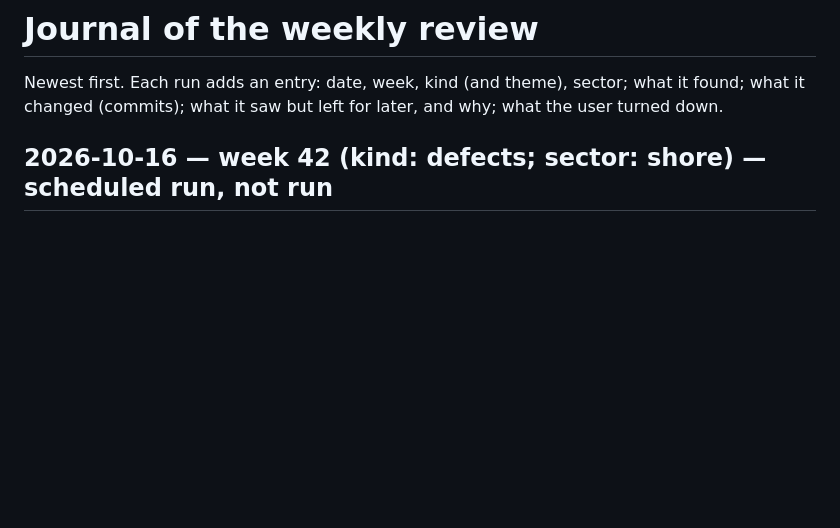
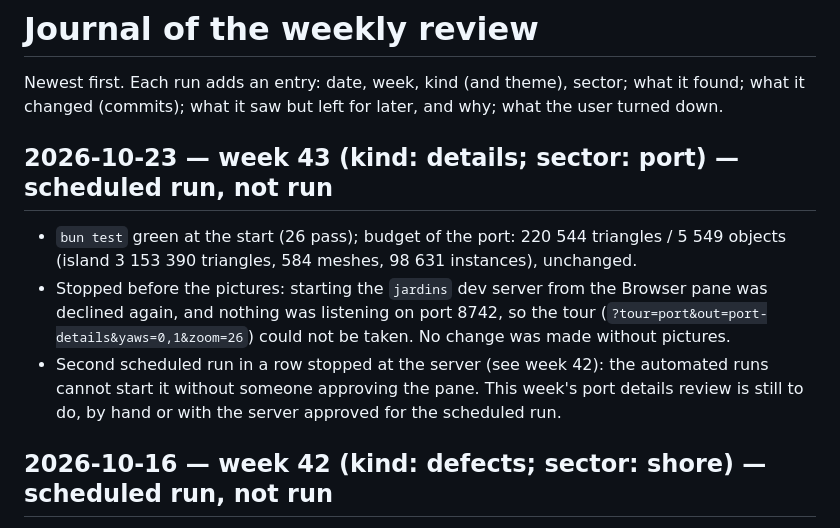
Before and after one commit to moifort/virt, a Markdown page: tour/JOURNAL.md, the part around the change. GitHub-like rendering; blank space fills up the shorter version.

Commit message:
docs(tour): journal of week 43, the scheduled port review not run
The scheduled details review of the port stopped before any picture:
starting the jardins dev server from the Browser pane was declined and
nothing listened on port 8742, so no tour was taken and, as the routine
says, nothing was changed. Tests were green (26 pass) and the port's
budget (220 544 triangles / 5 549 objects) is recorded unchanged.

Co-Authored-By: Claude Opus 5.5 <noreply@anthropic.com>

```diff
--- a/tour/JOURNAL.md
+++ b/tour/JOURNAL.md
@@ -2,6 +2,18 @@
 
 Newest first. Each run adds an entry: date, week, kind (and theme), sector; what it found; what
 it changed (commits); what it saw but left for later, and why; what the user turned down.
+
+## 2026-10-23 — week 43 (kind: details; sector: port) — scheduled run, not run
+
+- `bun test` green at the start (26 pass); budget of the port: 220 544 triangles / 5 549
+  objects (island 3 153 390 triangles, 584 meshes, 98 631 instances), unchanged.
+- Stopped before the pictures: starting the `jardins` dev server from the Browser pane was
+  declined again, and nothing was listening on port 8742, so the tour
+  (`?tour=port&out=port-details&yaws=0,1&zoom=26`) could not be taken. No change was made
+  without pictures.
+- Second scheduled run in a row stopped at the server (see week 42): the automated runs
+  cannot start it without someone approving the pane. This week's port details review is
+  still to do, by hand or with the server approved for the scheduled run.
 
 ## 2026-10-16 — week 42 (kind: defects; sector: shore) — scheduled run, not run
 
```
